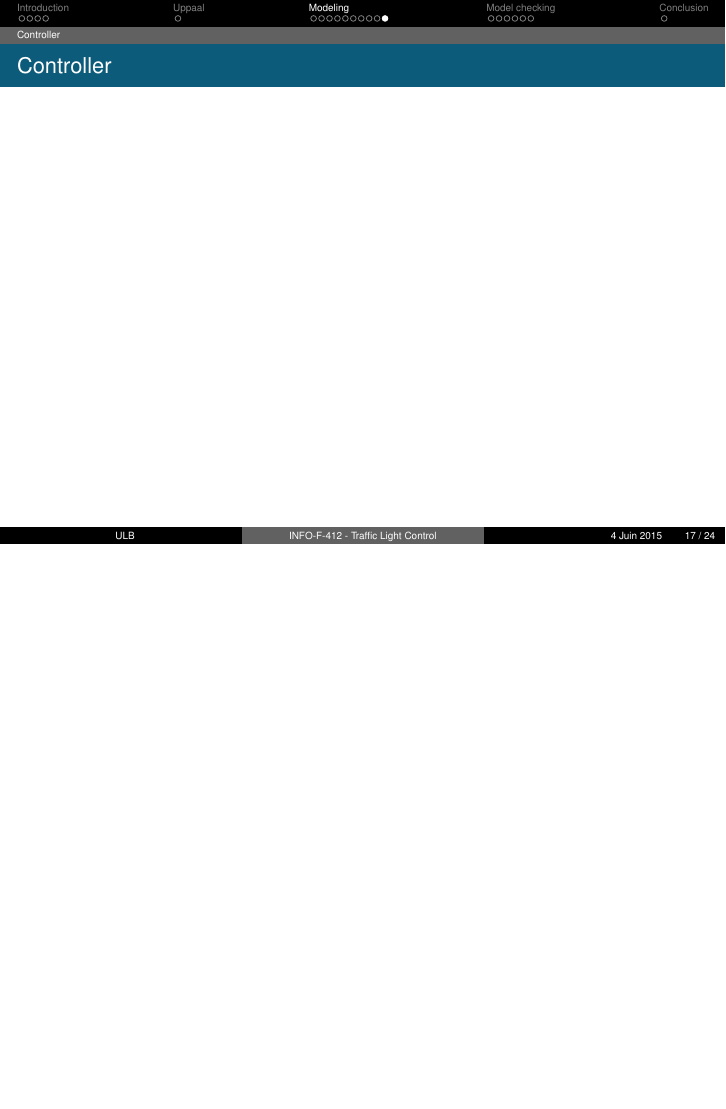
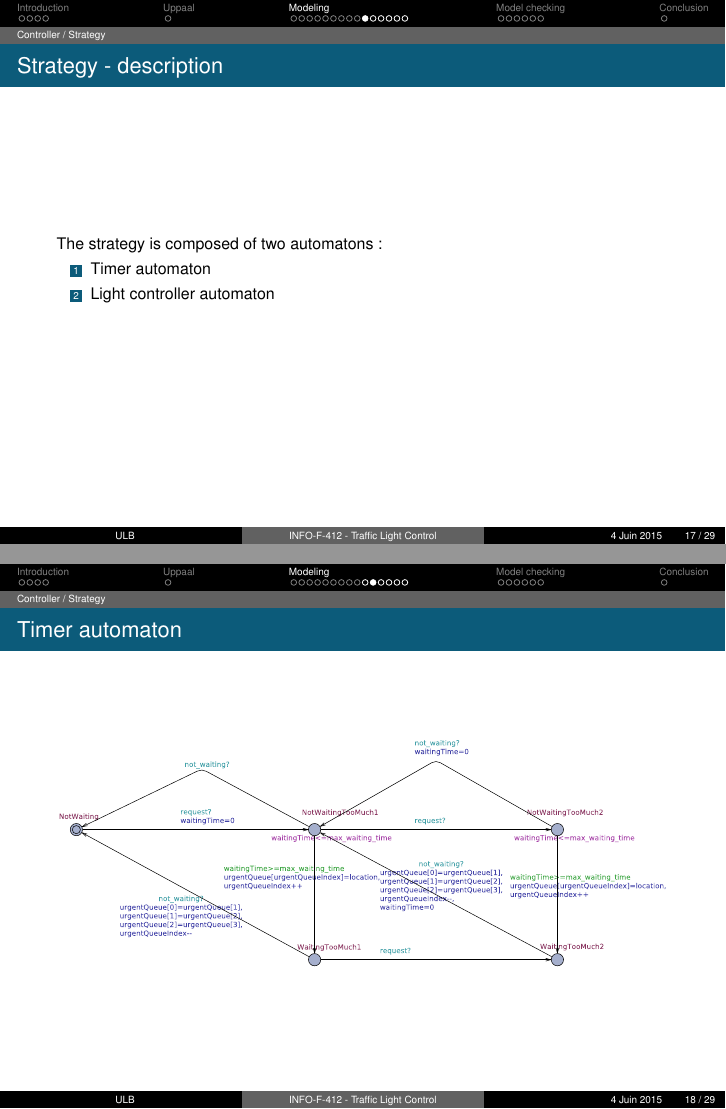
Before and after one commit to simonpicard/TrafficLight, LaTeX slides (Presentation/Verif/slidesVerif.tex): page 17 of 24 before the commit and pages 18 and 19 of 30 after it, the two joined at a grey line, the shorter picture padded with empty space. Compiled offline with pdfLaTeX.

Commit message:
Presentation verif : ajout de la partie concernant la strategie.

```diff
--- a/Presentation/Verif/slidesVerif.tex
+++ b/Presentation/Verif/slidesVerif.tex
@@ -326,6 +326,18 @@ Université Libre de Burxelles \\ % Your institution for the title page
 
 \end{frame}
 
-\subsection{Controller}
-\begin{frame}{Controller}
+\subsection{Controller / Strategy}
+\begin{frame}{Strategy - description}
+The strategy is composed of two automatons :
+\begin{enumerate}
+\item <1-> Timer automaton
+\item <2-> Light controller automaton
+\end{enumerate}
+\end{frame}
 
+\begin{frame}{Timer automaton}
+\begin{figure}[h]
+\centering
+\includegraphics[width=\textwidth]{images/Timer.pdf}
+\end{figure}
+\end{frame}
```
Also changed, not shown: Presentation/Verif/slidesVerif.tex (27 more changed lines).
